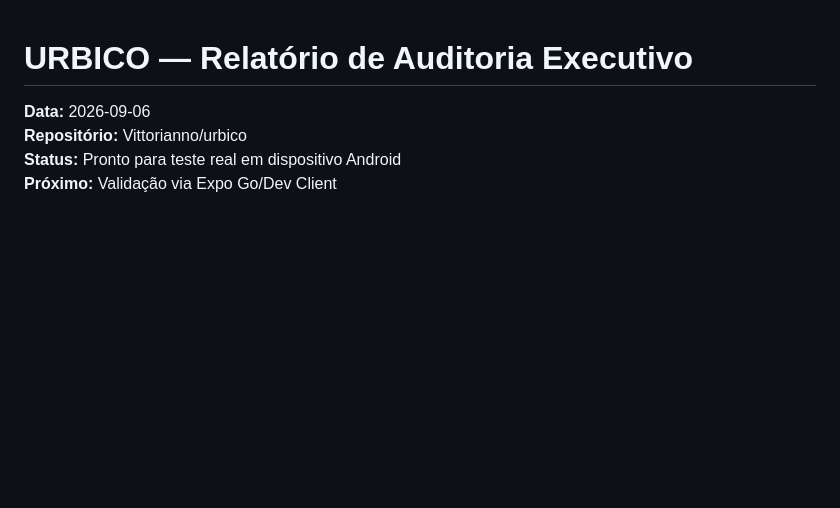
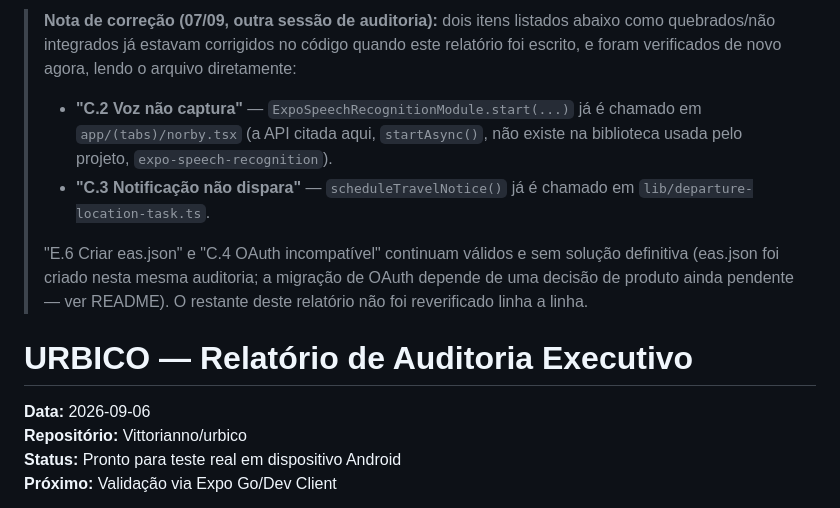
Before and after one commit to Vittorianno/urbico, a Markdown page: docs/AUDIT-REPORT.md, the part around the change. Rendered like a GitHub page; blank space fills up the shorter version.

Commit message:
docs(audit-report): adicionar nota de correção no topo (sem alterar o relatório original)
Dois itens listados como quebrados (captura de voz, disparo de
notificação) já estavam corrigidos no código-fonte quando verificados
diretamente nesta sessão. Conteúdo original do Copilot preservado
abaixo da nota, para manter o histórico da auditoria dele intacto.

```diff
--- a/docs/AUDIT-REPORT.md
+++ b/docs/AUDIT-REPORT.md
@@ -1,3 +1,18 @@
+> **Nota de correção (07/09, outra sessão de auditoria):** dois itens
+> listados abaixo como quebrados/não integrados já estavam corrigidos no
+> código quando este relatório foi escrito, e foram verificados de novo
+> agora, lendo o arquivo diretamente:
+> - **"C.2 Voz não captura"** — `ExpoSpeechRecognitionModule.start(...)` já é
+>   chamado em `app/(tabs)/norby.tsx` (a API citada aqui, `startAsync()`, não
+>   existe na biblioteca usada pelo projeto, `expo-speech-recognition`).
+> - **"C.3 Notificação não dispara"** — `scheduleTravelNotice()` já é chamado
+>   em `lib/departure-location-task.ts`.
+>
+> "E.6 Criar eas.json" e "C.4 OAuth incompatível" continuam válidos e sem
+> solução definitiva (eas.json foi criado nesta mesma auditoria; a migração
+> de OAuth depende de uma decisão de produto ainda pendente — ver README).
+> O restante deste relatório não foi reverificado linha a linha.
+
 # URBICO — Relatório de Auditoria Executivo
 
 **Data:** 2026-09-06
```
